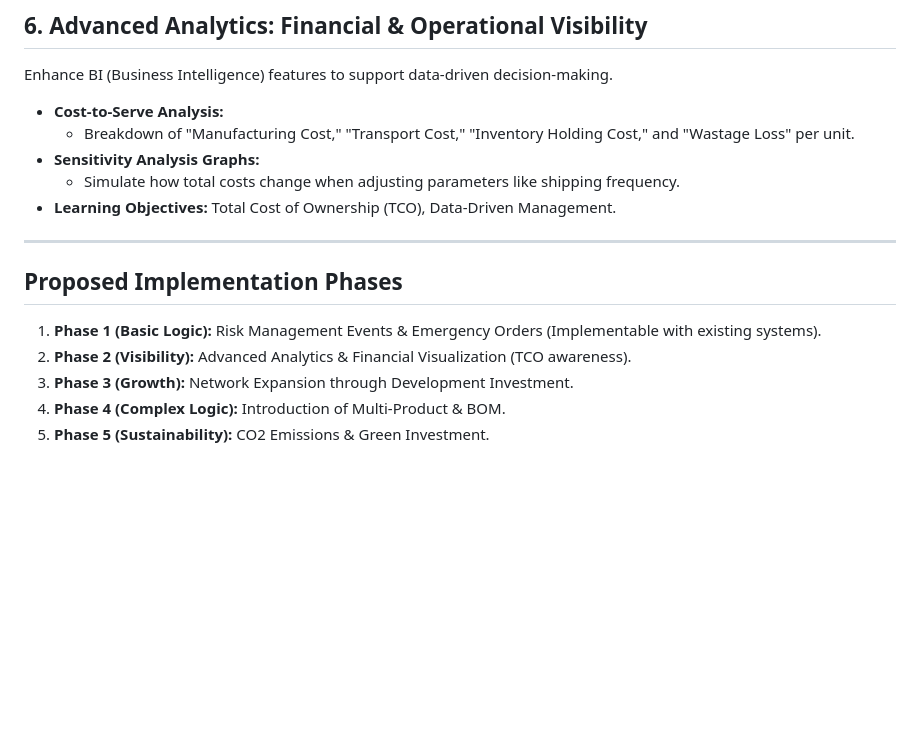
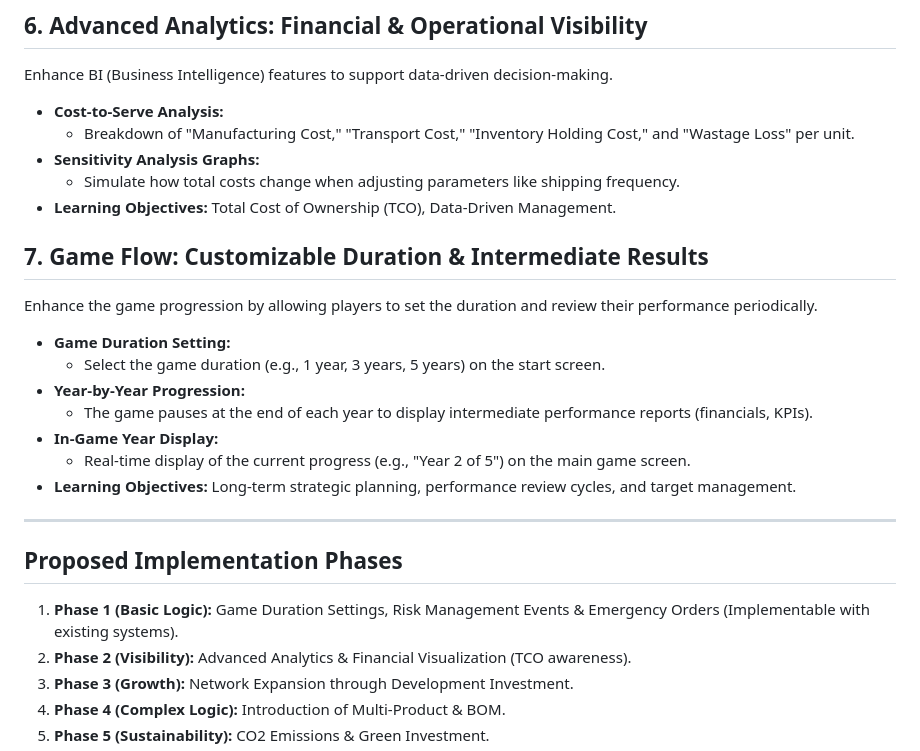
Before and after one commit to miumigy/gsctycn, a Markdown page: ENHANCE_PLAN.md, the part around the change. Drawn GitHub-style; blank space fills up the shorter version.

Commit message:
docs: add game duration and intermediate results to enhancement plan

```diff
--- a/ENHANCE_PLAN.md
+++ b/ENHANCE_PLAN.md
@@ -62,11 +62,22 @@ Enhance BI (Business Intelligence) features to support data-driven decision-maki
   - Simulate how total costs change when adjusting parameters like shipping frequency.
 - **Learning Objectives:** Total Cost of Ownership (TCO), Data-Driven Management.
 
+## 7. Game Flow: Customizable Duration & Intermediate Results
+Enhance the game progression by allowing players to set the duration and review their performance periodically.
+
+- **Game Duration Setting:**
+  - Select the game duration (e.g., 1 year, 3 years, 5 years) on the start screen.
+- **Year-by-Year Progression:**
+  - The game pauses at the end of each year to display intermediate performance reports (financials, KPIs).
+- **In-Game Year Display:**
+  - Real-time display of the current progress (e.g., "Year 2 of 5") on the main game screen.
+- **Learning Objectives:** Long-term strategic planning, performance review cycles, and target management.
+
 ---
 
 ## Proposed Implementation Phases
 
-1.  **Phase 1 (Basic Logic):** Risk Management Events & Emergency Orders (Implementable with existing systems).
+1.  **Phase 1 (Basic Logic):** Game Duration Settings, Risk Management Events & Emergency Orders (Implementable with existing systems).
 2.  **Phase 2 (Visibility):** Advanced Analytics & Financial Visualization (TCO awareness).
 3.  **Phase 3 (Growth):** Network Expansion through Development Investment.
 4.  **Phase 4 (Complex Logic):** Introduction of Multi-Product & BOM.
```
Also changed, not shown: ENHANCE_PLAN_JP.md (+12 -1 lines).
